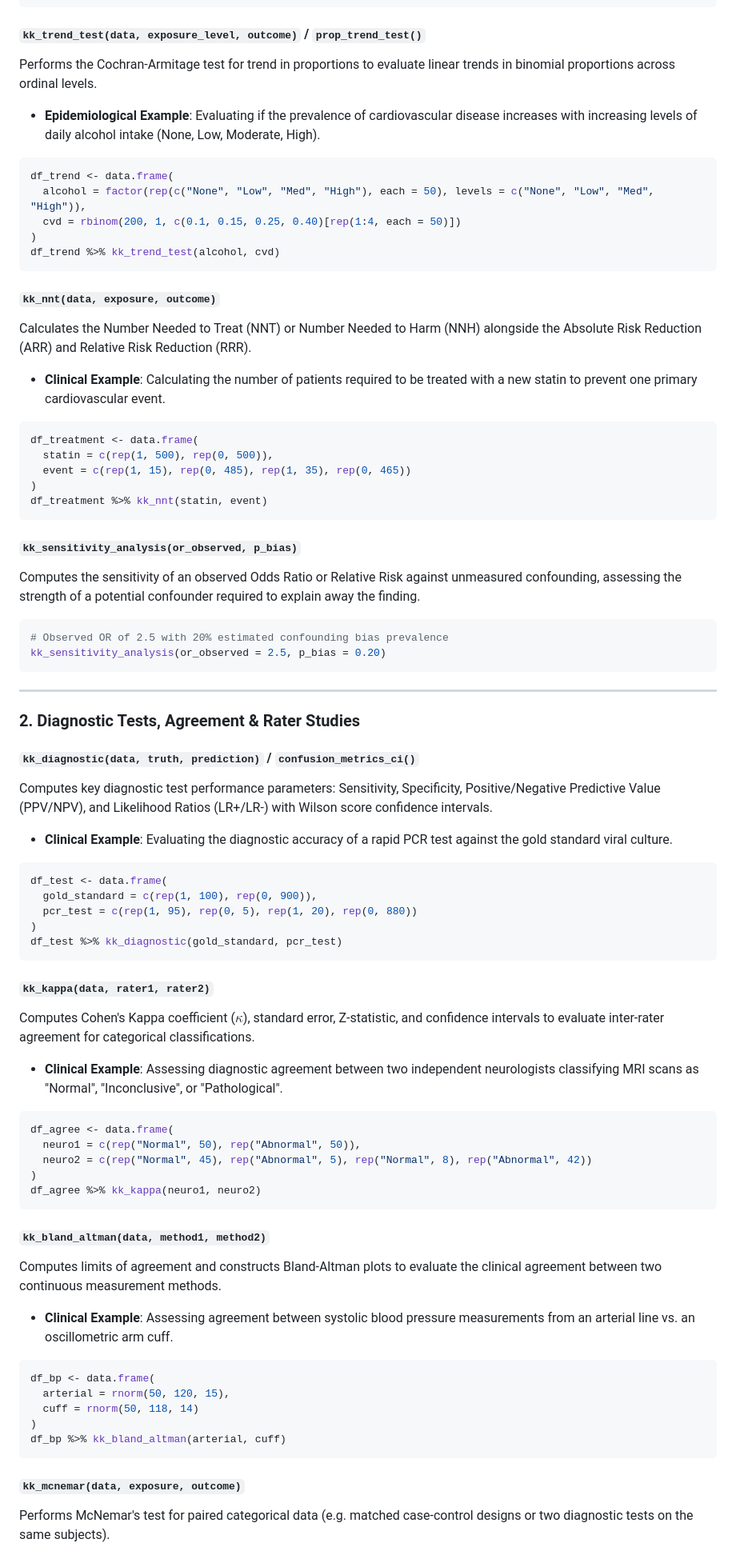
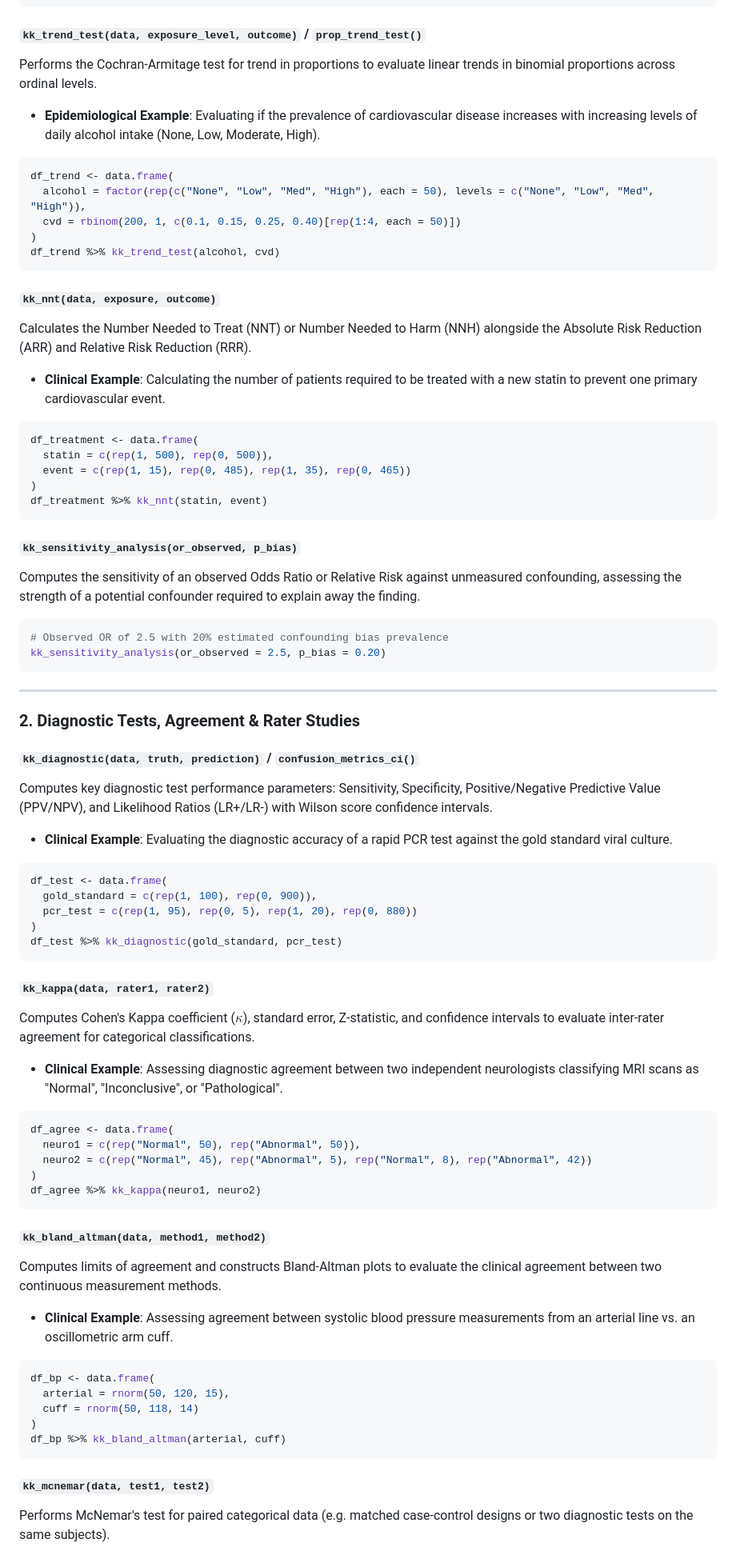
Before and after one commit to kostadinoff/kkstatfun, a Markdown page: README.md, the part around one of its changes. Shown at 80% size. GitHub-like rendering.

````diff
--- a/README.md
+++ b/README.md
@@ -70,7 +70,9 @@ df_int %>% kk_reri(asbestos, smoking, cancer)
 ```
 
 #### `kk_trend_test(data, exposure_level, outcome)` / `prop_trend_test()`
+
 Performs the Cochran-Armitage test for trend in proportions to evaluate linear trends in binomial proportions across ordinal levels.
+
 *   **Epidemiological Example**: Evaluating if the prevalence of cardiovascular disease increases with increasing levels of daily alcohol intake (None, Low, Moderate, High).
 ```r
 df_trend <- data.frame(
@@ -81,7 +83,9 @@ df_trend %>% kk_trend_test(alcohol, cvd)
 ```
 
 #### `kk_nnt(data, exposure, outcome)`
+
 Calculates the Number Needed to Treat (NNT) or Number Needed to Harm (NNH) alongside the Absolute Risk Reduction (ARR) and Relative Risk Reduction (RRR).
+
 *   **Clinical Example**: Calculating the number of patients required to be treated with a new statin to prevent one primary cardiovascular event.
 ```r
 df_treatment <- data.frame(
@@ -92,7 +96,9 @@ df_treatment %>% kk_nnt(statin, event)
 ```
 
 #### `kk_sensitivity_analysis(or_observed, p_bias)`
+
 Computes the sensitivity of an observed Odds Ratio or Relative Risk against unmeasured confounding, assessing the strength of a potential confounder required to explain away the finding.
+
 ```r
 # Observed OR of 2.5 with 20% estimated confounding bias prevalence
 kk_sensitivity_analysis(or_observed = 2.5, p_bias = 0.20)
@@ -103,8 +109,11 @@ kk_sensitivity_analysis(or_observed = 2.5, p_bias = 0.20)
 ### 2. Diagnostic Tests, Agreement & Rater Studies
 
 #### `kk_diagnostic(data, truth, prediction)` / `confusion_metrics_ci()`
+
 Computes key diagnostic test performance parameters: Sensitivity, Specificity, Positive/Negative Predictive Value (PPV/NPV), and Likelihood Ratios (LR+/LR-) with Wilson score confidence intervals.
+
 *   **Clinical Example**: Evaluating the diagnostic accuracy of a rapid PCR test against the gold standard viral culture.
+
 ```r
 df_test <- data.frame(
   gold_standard = c(rep(1, 100), rep(0, 900)),
@@ -114,8 +123,11 @@ df_test %>% kk_diagnostic(gold_standard, pcr_test)
 ```
 
 #### `kk_kappa(data, rater1, rater2)`
+
 Computes Cohen's Kappa coefficient ($\kappa$), standard error, Z-statistic, and confidence intervals to evaluate inter-rater agreement for categorical classifications.
+
 *   **Clinical Example**: Assessing diagnostic agreement between two independent neurologists classifying MRI scans as "Normal", "Inconclusive", or "Pathological".
+
 ```r
 df_agree <- data.frame(
   neuro1 = c(rep("Normal", 50), rep("Abnormal", 50)),
@@ -125,8 +137,11 @@ df_agree %>% kk_kappa(neuro1, neuro2)
 ```
 
 #### `kk_bland_altman(data, method1, method2)`
+
 Computes limits of agreement and constructs Bland-Altman plots to evaluate the clinical agreement between two continuous measurement methods.
+
 *   **Clinical Example**: Assessing agreement between systolic blood pressure measurements from an arterial line vs. an oscillometric arm cuff.
+
 ```r
 df_bp <- data.frame(
   arterial = rnorm(50, 120, 15),
@@ -135,5 +150,5 @@ df_bp <- data.frame(
 df_bp %>% kk_bland_altman(arterial, cuff)
 ```
 
-#### `kk_mcnemar(data, exposure, outcome)`
+#### `kk_mcnemar(data, test1, test2)`
 Performs McNemar's test for paired categorical data (e.g. matched case-control designs or two diagnostic tests on the same subjects).
````
Also changed, not shown: other parts of README.md (+25 -0 lines).
